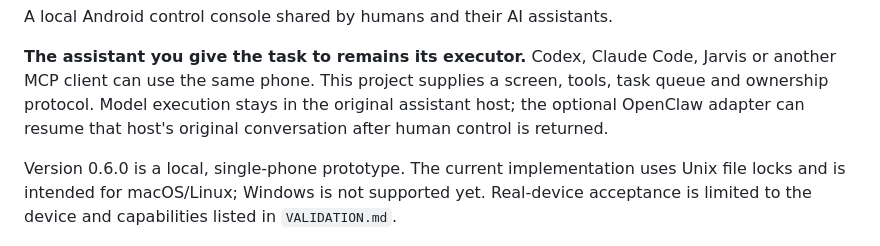
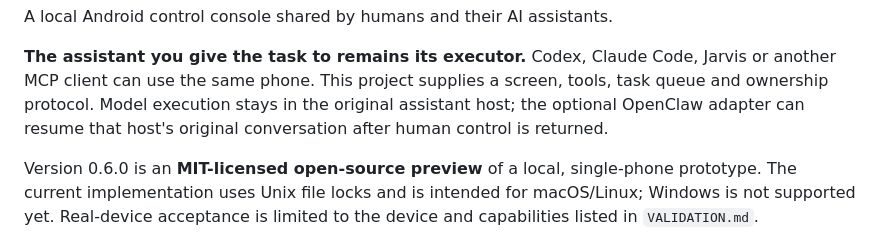
Before and after one commit to maxi-max-dev/mopu, a Markdown page: README.md, the part around one of its changes. Rendered like a GitHub page.

Commit message:
Publish MIT preview and add public feedback links

```diff
--- a/README.md
+++ b/README.md
@@ -4,7 +6,7 @@ A local Android control console shared by humans and their AI assistants.
 
 **The assistant you give the task to remains its executor.** Codex, Claude Code, Jarvis or another MCP client can use the same phone. This project supplies a screen, tools, task queue and ownership protocol. Model execution stays in the original assistant host; the optional OpenClaw adapter can resume that host's original conversation after human control is returned.
 
-Version 0.6.0 is a local, single-phone prototype. The current implementation uses Unix file locks and is intended for macOS/Linux; Windows is not supported yet. Real-device acceptance is limited to the device and capabilities listed in `VALIDATION.md`.
+Version 0.6.0 is an **MIT-licensed open-source preview** of a local, single-phone prototype. The current implementation uses Unix file locks and is intended for macOS/Linux; Windows is not supported yet. Real-device acceptance is limited to the device and capabilities listed in `VALIDATION.md`.
 
 ![Phone Harness Graphite console — synthetic demonstration](docs/console-demo.png)
 
```
Also changed, not shown: other parts of README.md (+2 -0 lines), README.zh-CN.md (+4 -0 lines), VALIDATION.md (+1 -1 lines).
